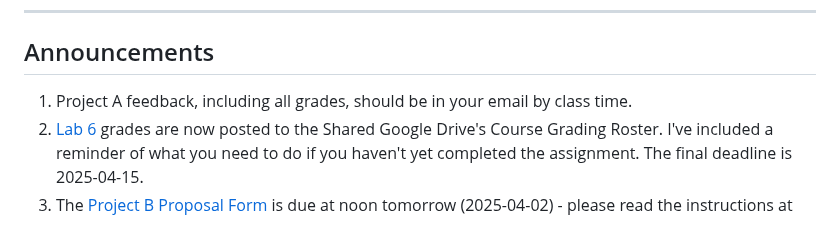
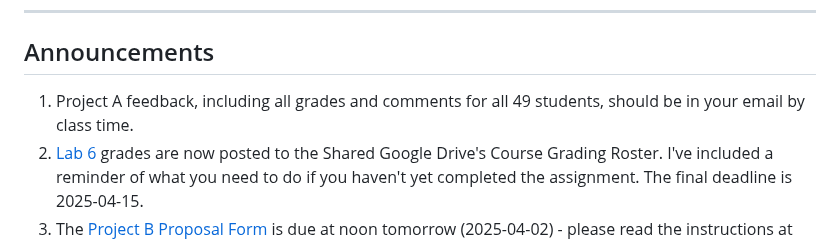
Before and after one commit to THOMASELOVE/432-classes-2025, a Markdown page: class21/README.md, the part around the change. Drawn GitHub-style.

```diff
--- a/class21/README.md
+++ b/class21/README.md
@@ -14,7 +14,7 @@ Class | Date | HTML | Word | Quarto .qmd | Recording
 
 ## Announcements
 
-1. Project A feedback, including all grades, should be in your email by class time.
+1. Project A feedback, including all grades and comments for all 49 students, should be in your email by class time.
 2. [Lab 6](https://thomaselove.github.io/432-2025/lab6.html) grades are now posted to the Shared Google Drive's Course Grading Roster. I've included a reminder of what you need to do if you haven't yet completed the assignment. The final deadline is 2025-04-15.
 3. The [Project B Proposal Form](https://bit.ly/432-2025-projB-proposal) is due at noon tomorrow (2025-04-02) - please read the instructions at <https://thomaselove.github.io/432-2025/projB.html> thoroughly before completing the form.
     - We want you to have your data successfully ingested in R before you fill out the form, too. This doesn't mean you've cleaned the data yet, especially, but it does mean that you have the data in R and can summarize the number of complete cases for each of your variables.
```
